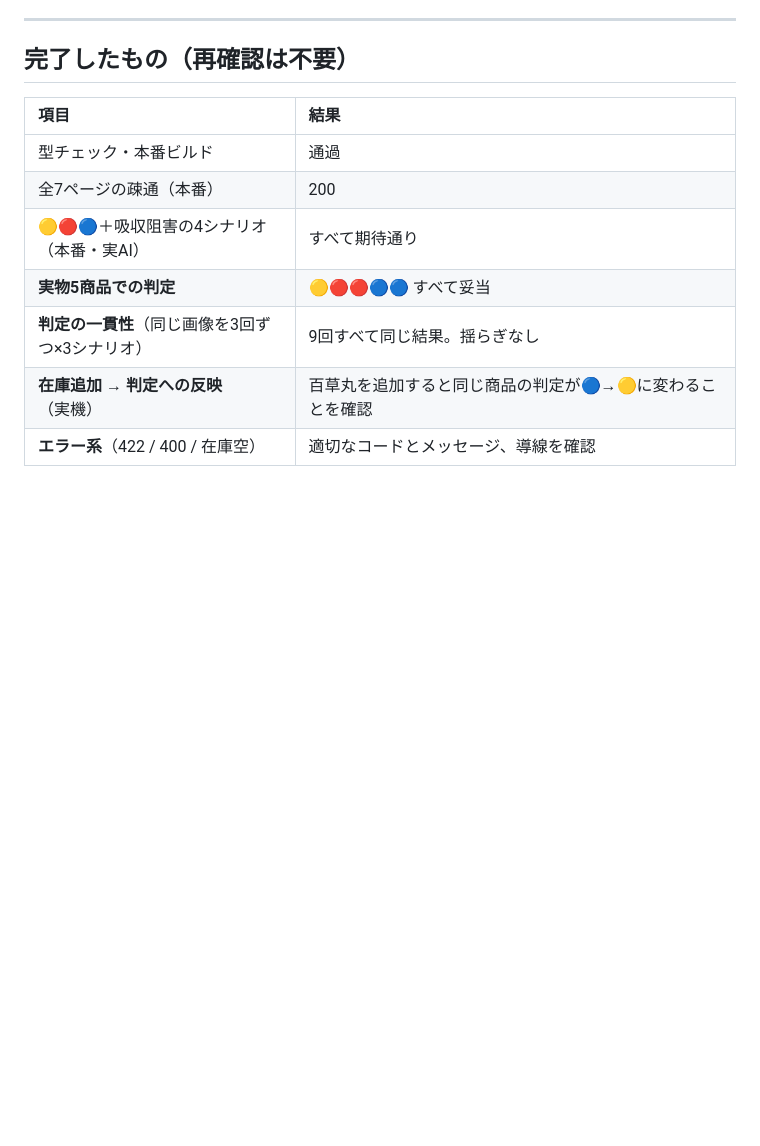
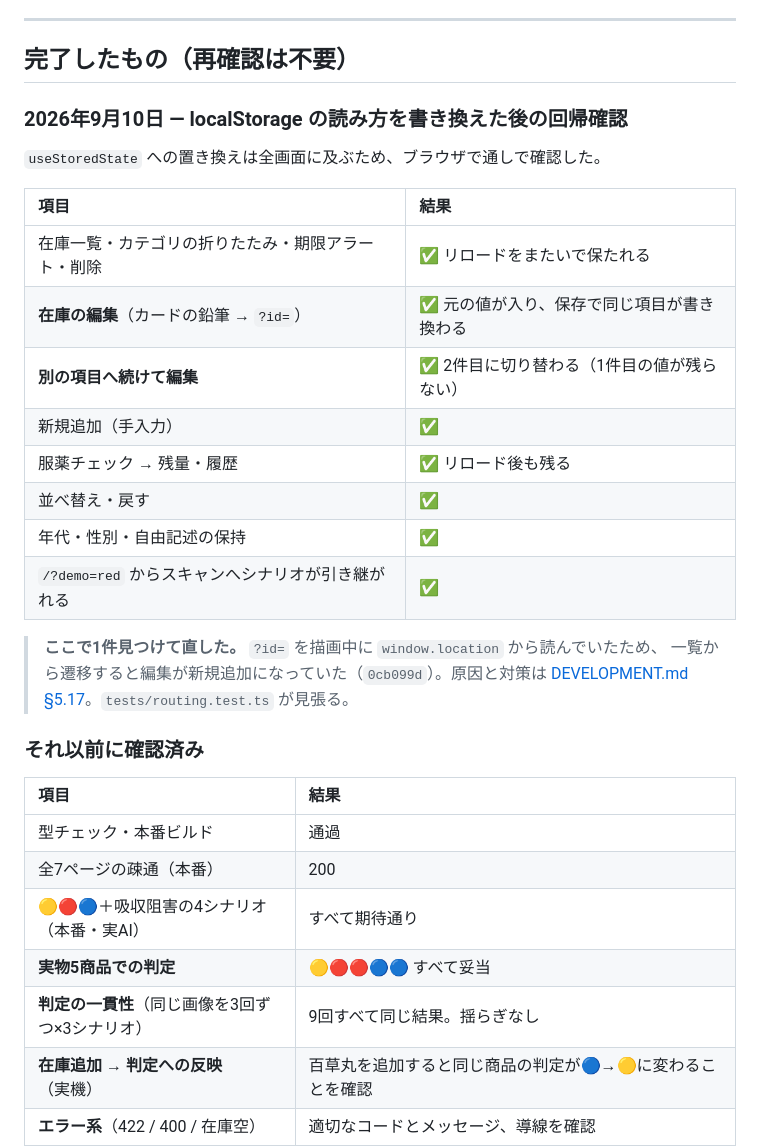
Before and after one commit to John-Frusciante/overlai, a Markdown page: docs/TESTING.md, the part around the change. GitHub-like rendering; blank space fills up the shorter version.

Commit message:
書き換え後の回帰確認の結果を記録する
localStorage の読み方を全画面で書き換えたので、ブラウザで通しで確認した。
編集画面の ?id= の件を除いてすべて期待どおり。その1件も直して再確認済み。

Co-Authored-By: Claude Opus 5 <noreply@anthropic.com>
Claude-Session: https://claude.ai/code/session_0193fEPMHsV2g892vV1WRUTR

```diff
--- a/docs/TESTING.md
+++ b/docs/TESTING.md
@@ -344,6 +344,27 @@ OVERLAI_MOCK=1 npx next start -p 3000
 
 ## 完了したもの（再確認は不要）
 
+### 2026年9月10日 — localStorage の読み方を書き換えた後の回帰確認
+
+`useStoredState` への置き換えは全画面に及ぶため、ブラウザで通しで確認した。
+
+| 項目 | 結果 |
+| :--- | :--- |
+| 在庫一覧・カテゴリの折りたたみ・期限アラート・削除 | ✅ リロードをまたいで保たれる |
+| **在庫の編集**（カードの鉛筆 → `?id=`） | ✅ 元の値が入り、保存で同じ項目が書き換わる |
+| **別の項目へ続けて編集** | ✅ 2件目に切り替わる（1件目の値が残らない） |
+| 新規追加（手入力） | ✅ |
+| 服薬チェック → 残量・履歴 | ✅ リロード後も残る |
+| 並べ替え・戻す | ✅ |
+| 年代・性別・自由記述の保持 | ✅ |
+| `/?demo=red` からスキャンへシナリオが引き継がれる | ✅ |
+
+> **ここで1件見つけて直した。** `?id=` を描画中に `window.location` から読んでいたため、
+> 一覧から遷移すると編集が新規追加になっていた（`0cb099d`）。原因と対策は
+> [DEVELOPMENT.md §5.17](DEVELOPMENT.md)。`tests/routing.test.ts` が見張る。
+
+### それ以前に確認済み
+
 | 項目 | 結果 |
 | :--- | :--- |
 | 型チェック・本番ビルド | 通過 |
```
